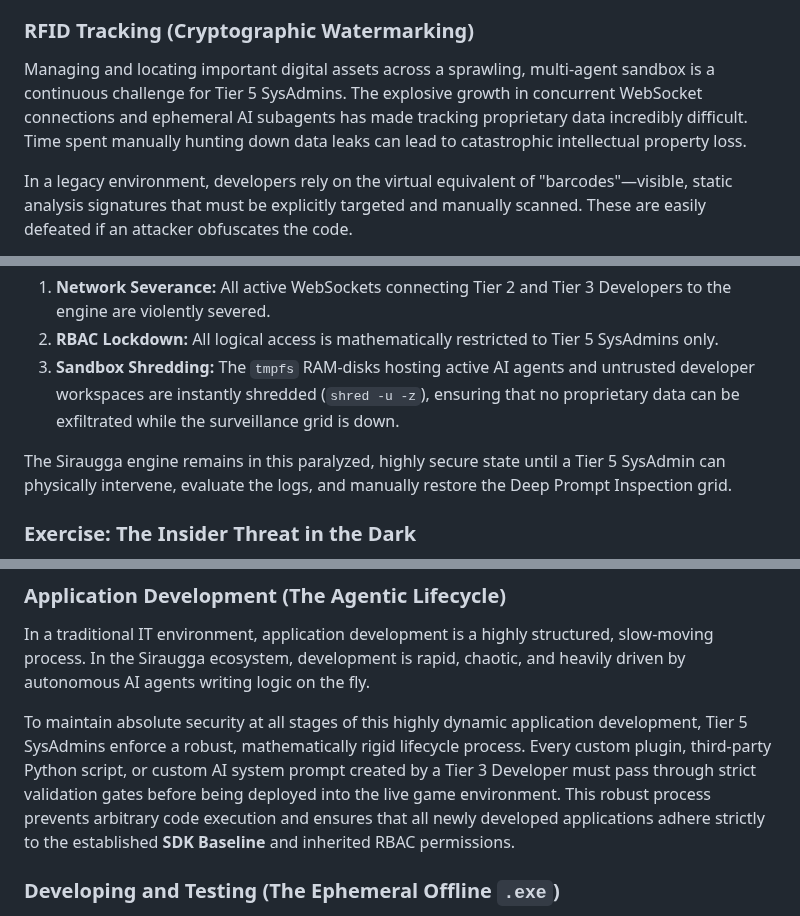
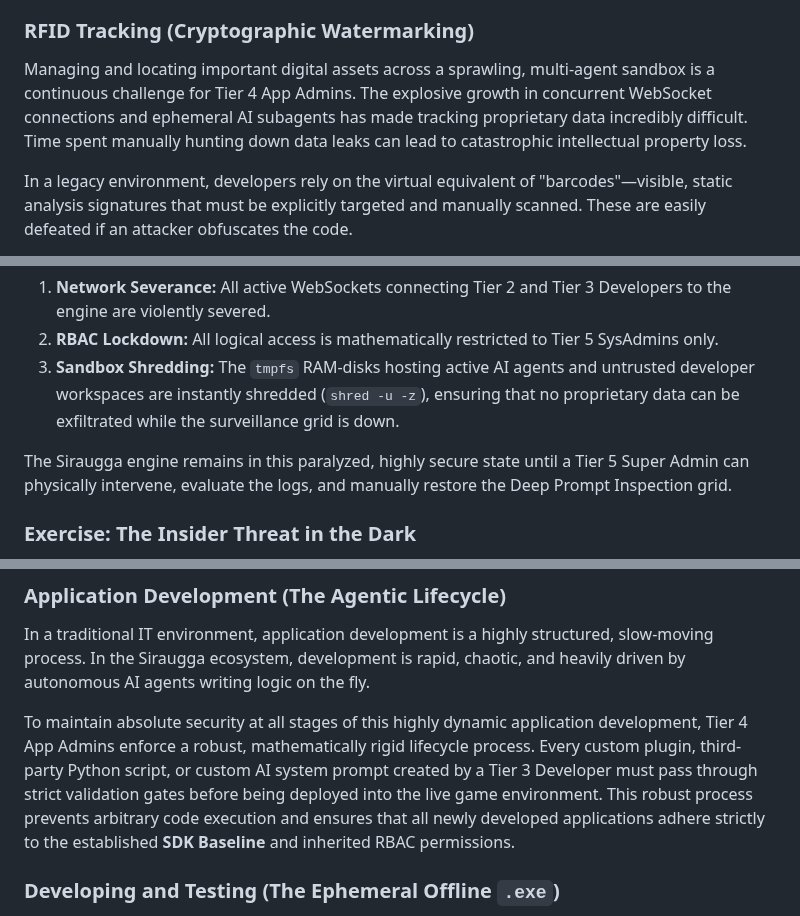
Before and after one commit to MikeyMike99/DevCore, a Markdown page: docs/Siraugga_Textbook/Chapter_04_System_and_Network_Defense.md, 3 parts joined by grey strips. Drawn GitHub-style.

```diff
--- a/docs/Siraugga_Textbook/Chapter_04_System_and_Network_Defense.md
+++ b/docs/Siraugga_Textbook/Chapter_04_System_and_Network_Defense.md
@@ -109,7 +109,7 @@ When an automated system flags a critical anomaly, the guards are deployed. Thei
 To mitigate this, human guards act as the physical equivalent of the Semantic Sniffer. They evaluate the *behavioral semantics* of the environment. Guards can read body language, detect physical duress, recognize social engineering payloads (e.g., bribery, tailgating), and execute non-linear, contextual decisions on the spot to neutralize sophisticated attacks that mathematical systems are completely blind to.
 
 ### RFID Tracking (Cryptographic Watermarking)
-Managing and locating important digital assets across a sprawling, multi-agent sandbox is a continuous challenge for Tier 5 SysAdmins. The explosive growth in concurrent WebSocket connections and ephemeral AI subagents has made tracking proprietary data incredibly difficult. Time spent manually hunting down data leaks can lead to catastrophic intellectual property loss.
+Managing and locating important digital assets across a sprawling, multi-agent sandbox is a continuous challenge for Tier 4 App Admins. The explosive growth in concurrent WebSocket connections and ephemeral AI subagents has made tracking proprietary data incredibly difficult. Time spent manually hunting down data leaks can lead to catastrophic intellectual property loss.
 
 In a legacy environment, developers rely on the virtual equivalent of "barcodes"—visible, static analysis signatures that must be explicitly targeted and manually scanned. These are easily defeated if an attacker obfuscates the code.
 
@@ -127,7 +127,7 @@ Siraugga is mathematically engineered to **Fail-Closed**. If the core orchestrat
 2. **RBAC Lockdown:** All logical access is mathematically restricted to Tier 5 SysAdmins only.
 3. **Sandbox Shredding:** The `tmpfs` RAM-disks hosting active AI agents and untrusted developer workspaces are instantly shredded (`shred -u -z`), ensuring that no proprietary data can be exfiltrated while the surveillance grid is down.
 
-The Siraugga engine remains in this paralyzed, highly secure state until a Tier 5 SysAdmin can physically intervene, evaluate the logs, and manually restore the Deep Prompt Inspection grid.
+The Siraugga engine remains in this paralyzed, highly secure state until a Tier 5 Super Admin can physically intervene, evaluate the logs, and manually restore the Deep Prompt Inspection grid.
 
 ### Exercise: The Insider Threat in the Dark
 Consider the following theoretical scenario: A telemetry message is intercepted suggesting that a rogue AI subagent (or a compromised Tier 3 Developer) is planning to exfiltrate proprietary client data during the exact window that the Deep Prompt Inspection (virtual surveillance) system is offline. The threat actor is already "on the premises"—meaning they possess a valid API token and an active background process already executing within the engine.
@@ -149,7 +149,7 @@ If a rogue plugin or a hallucinating AI agent is deployed without rigorous Appli
 ### Application Development (The Agentic Lifecycle)
 In a traditional IT environment, application development is a highly structured, slow-moving process. In the Siraugga ecosystem, development is rapid, chaotic, and heavily driven by autonomous AI agents writing logic on the fly.
 
-To maintain absolute security at all stages of this highly dynamic application development, Tier 5 SysAdmins enforce a robust, mathematically rigid lifecycle process. Every custom plugin, third-party Python script, or custom AI system prompt created by a Tier 3 Developer must pass through strict validation gates before being deployed into the live game environment. This robust process prevents arbitrary code execution and ensures that all newly developed applications adhere strictly to the established **SDK Baseline** and inherited RBAC permissions.
+To maintain absolute security at all stages of this highly dynamic application development, Tier 4 App Admins enforce a robust, mathematically rigid lifecycle process. Every custom plugin, third-party Python script, or custom AI system prompt created by a Tier 3 Developer must pass through strict validation gates before being deployed into the live game environment. This robust process prevents arbitrary code execution and ensures that all newly developed applications adhere strictly to the established **SDK Baseline** and inherited RBAC permissions.
 
 ### Developing and Testing (The Ephemeral Offline `.exe`)
 In traditional IT architectures, developers connect directly to a remote staging server or pull live source code onto their physical machines to develop and test applications. This exposes the core engine to immense supply-chain risk and insider threats.
```
Also changed, not shown: other parts of docs/Siraugga_Textbook/Chapter_04_System_and_Network_Defense.md (+11 -11 lines).
